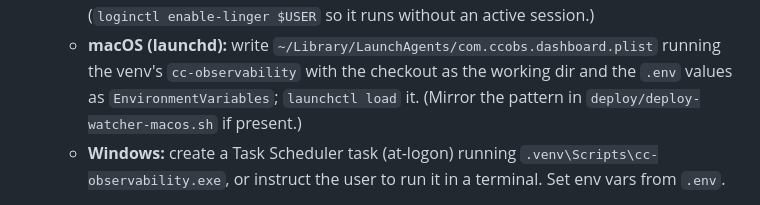
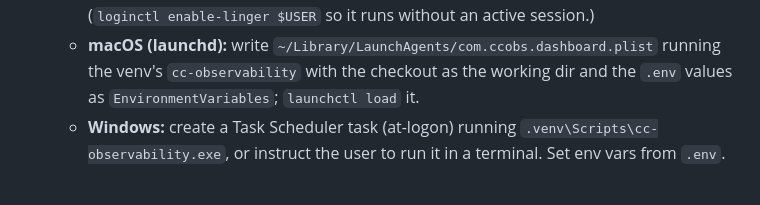
Before and after one commit to johndelay/jaid-observability-platform, a Markdown page: skill/cc-observability-setup/SKILL.md, the part around the change. Drawn GitHub-style.

Commit message:
sync: release from private HEAD (daf54ad Setup skill: drop dead deploy-watcher-macos.sh ref; protect public CHANGELOG.md)

```diff
--- a/skill/cc-observability-setup/SKILL.md
+++ b/skill/cc-observability-setup/SKILL.md
@@ -47,7 +47,7 @@ directly (no Docker, so no dual-port firewall needed). Data lives under `~/.cach
      $USER` so it runs without an active session.)
    - **macOS (launchd):** write `~/Library/LaunchAgents/com.ccobs.dashboard.plist` running the venv's
      `cc-observability` with the checkout as the working dir and the `.env` values as `EnvironmentVariables`;
-     `launchctl load` it. (Mirror the pattern in `deploy/deploy-watcher-macos.sh` if present.)
+     `launchctl load` it.
    - **Windows:** create a Task Scheduler task (at-logon) running `.venv\Scripts\cc-observability.exe`, or
      instruct the user to run it in a terminal. Set env vars from `.env`.
 
```
Also changed, not shown: CHANGELOG.md (added, +55 -0 lines).
